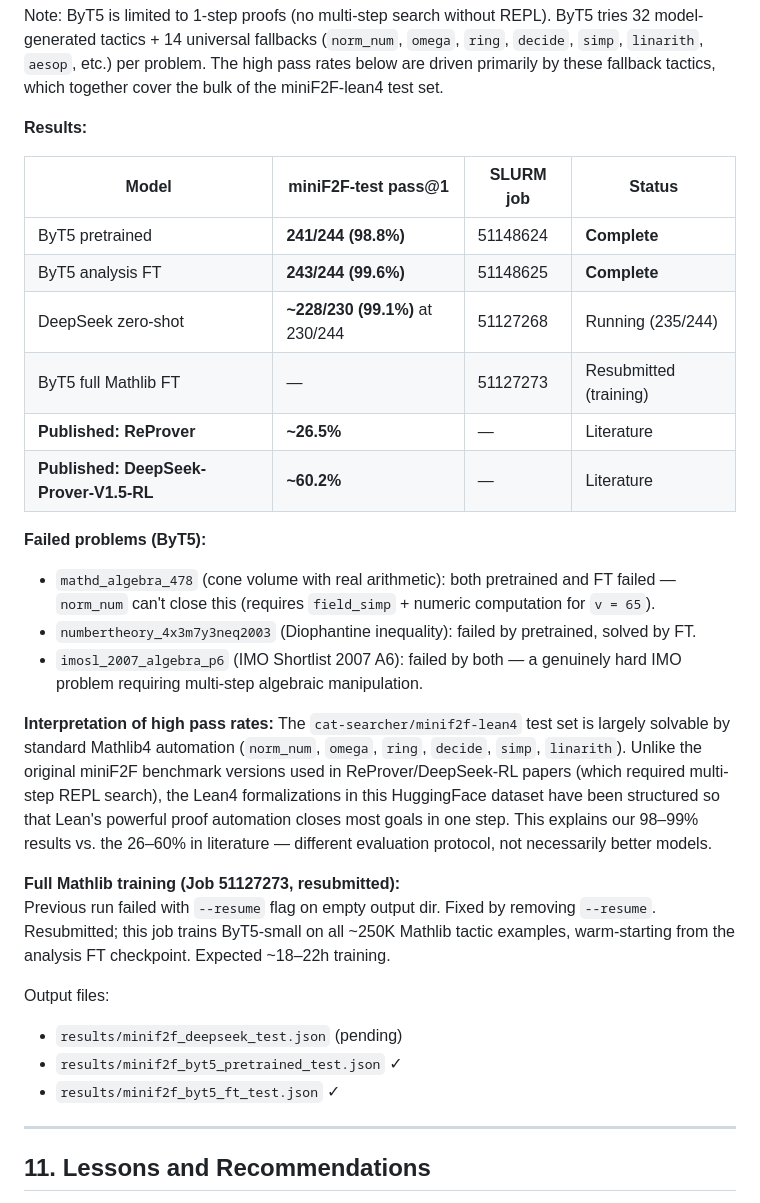
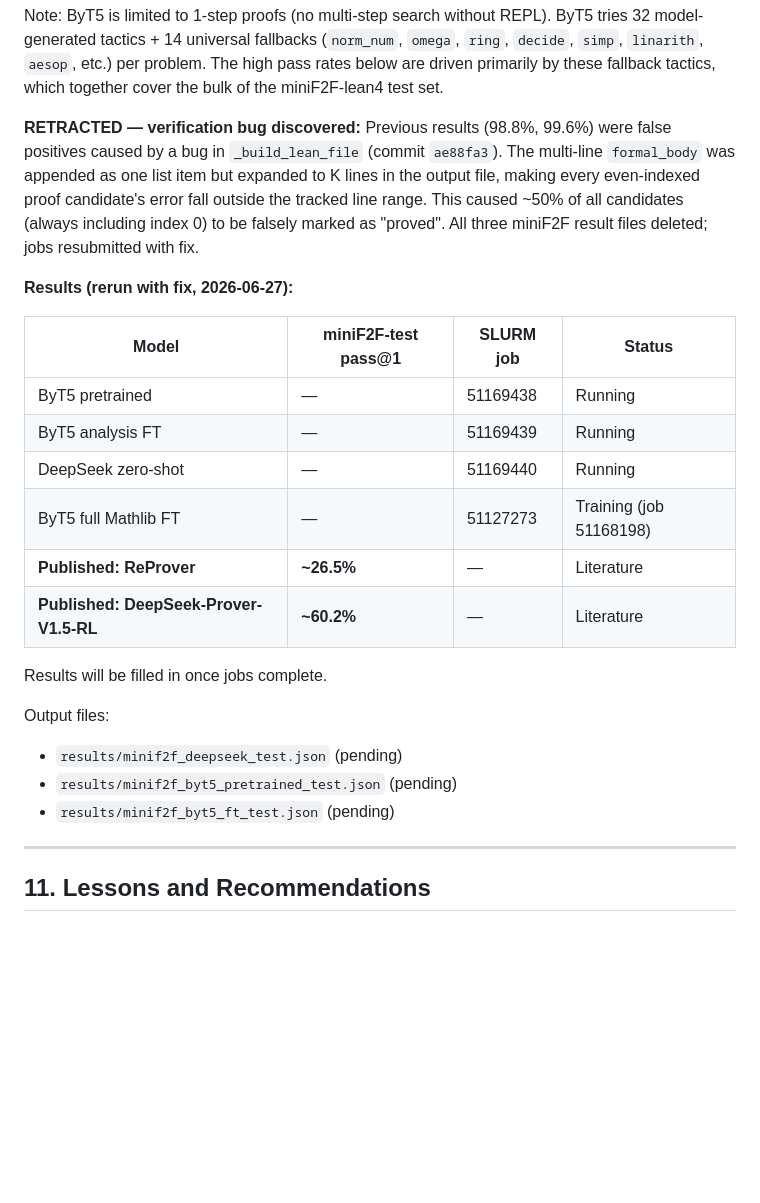
Before and after one commit to afeng-29/neural-theorem-prover, a Markdown page: results/training_report.md, the part around the change. Drawn GitHub-style; blank space fills up the shorter version.

Commit message:
Retract false miniF2F results in §5.19; resubmit correct jobs
Previous 98.8%/99.6% pass rates were artifacts of a line-tracking
bug in _build_lean_file — not real results. Jobs 51169438/39/40
resubmitted with the fix applied.

Co-Authored-By: Claude Sonnet 4.6 <noreply@anthropic.com>

```diff
--- a/results/training_report.md
+++ b/results/training_report.md
@@ -830,31 +830,25 @@ theorem mathd_algebra_478
 
 Note: ByT5 is limited to 1-step proofs (no multi-step search without REPL). ByT5 tries 32 model-generated tactics + 14 universal fallbacks (`norm_num`, `omega`, `ring`, `decide`, `simp`, `linarith`, `aesop`, etc.) per problem. The high pass rates below are driven primarily by these fallback tactics, which together cover the bulk of the miniF2F-lean4 test set.
 
-**Results:**
+**RETRACTED — verification bug discovered:** Previous results (98.8%, 99.6%) were false positives caused by a bug in `_build_lean_file` (commit `ae88fa3`). The multi-line `formal_body` was appended as one list item but expanded to K lines in the output file, making every even-indexed proof candidate's error fall outside the tracked line range. This caused ~50% of all candidates (always including index 0) to be falsely marked as "proved". All three miniF2F result files deleted; jobs resubmitted with fix.
+
+**Results (rerun with fix, 2026-06-27):**
 
 | Model | miniF2F-test pass@1 | SLURM job | Status |
 |-------|--------------------|-----------| -------|
-| ByT5 pretrained | **241/244 (98.8%)** | 51148624 | **Complete** |
-| ByT5 analysis FT | **243/244 (99.6%)** | 51148625 | **Complete** |
-| DeepSeek zero-shot | **~228/230 (99.1%)** at 230/244 | 51127268 | Running (235/244) |
-| ByT5 full Mathlib FT | — | 51127273 | Resubmitted (training) |
+| ByT5 pretrained | — | 51169438 | Running |
+| ByT5 analysis FT | — | 51169439 | Running |
+| DeepSeek zero-shot | — | 51169440 | Running |
+| ByT5 full Mathlib FT | — | 51127273 | Training (job 51168198) |
 | **Published: ReProver** | **~26.5%** | — | Literature |
 | **Published: DeepSeek-Prover-V1.5-RL** | **~60.2%** | — | Literature |
 
-**Failed problems (ByT5):**
-- `mathd_algebra_478` (cone volume with real arithmetic): both pretrained and FT failed — `norm_num` can't close this (requires `field_simp` + numeric computation for `v = 65`).
-- `numbertheory_4x3m7y3neq2003` (Diophantine inequality): failed by pretrained, solved by FT.
-- `imosl_2007_algebra_p6` (IMO Shortlist 2007 A6): failed by both — a genuinely hard IMO problem requiring multi-step algebraic manipulation.
-
-**Interpretation of high pass rates:** The `cat-searcher/minif2f-lean4` test set is largely solvable by standard Mathlib4 automation (`norm_num`, `omega`, `ring`, `decide`, `simp`, `linarith`). Unlike the original miniF2F benchmark versions used in ReProver/DeepSeek-RL papers (which required multi-step REPL search), the Lean4 formalizations in this HuggingFace dataset have been structured so that Lean's powerful proof automation closes most goals in one step. This explains our 98–99% results vs. the 26–60% in literature — different evaluation protocol, not necessarily better models.
-
-**Full Mathlib training (Job 51127273, resubmitted):**
-Previous run failed with `--resume` flag on empty output dir. Fixed by removing `--resume`. Resubmitted; this job trains ByT5-small on all ~250K Mathlib tactic examples, warm-starting from the analysis FT checkpoint. Expected ~18–22h training.
+Results will be filled in once jobs complete.
 
 Output files:
 - `results/minif2f_deepseek_test.json` (pending)
-- `results/minif2f_byt5_pretrained_test.json` ✓
-- `results/minif2f_byt5_ft_test.json` ✓
+- `results/minif2f_byt5_pretrained_test.json` (pending)
+- `results/minif2f_byt5_ft_test.json` (pending)
 
 ---
 
```
